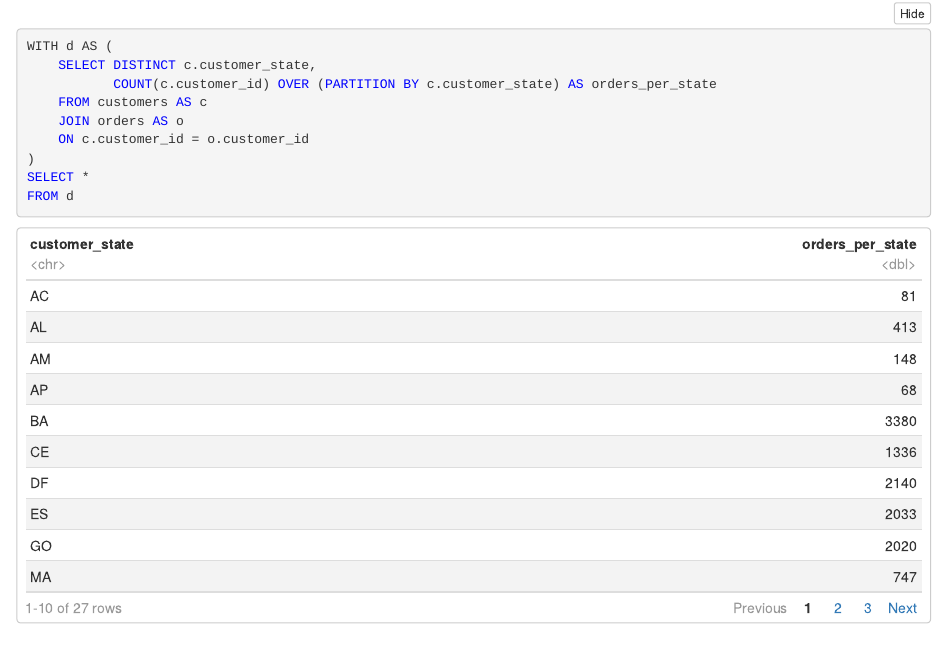
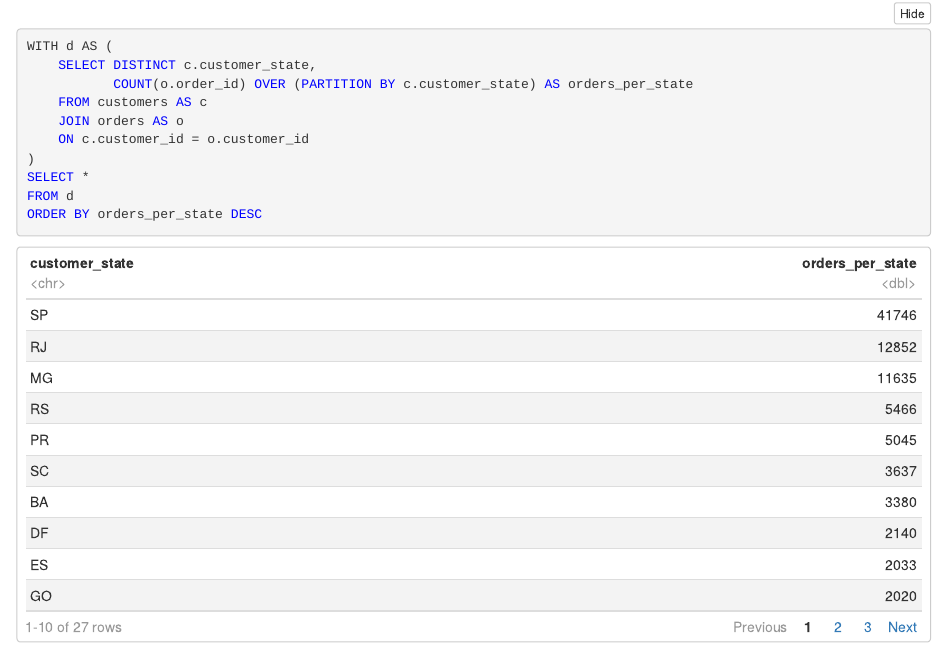
Before and after one commit to shayantandey/Scaler-DS-ML, an R Markdown document (Business Case - SQL/Target Dataset/BusinessCaseStudyTargetMySQL_v1.Rmd): the page in a window 1100 px wide, from 18060 px down. The pictures show the output file Business Case - SQL/Target Dataset/BusinessCaseStudyTargetMySQL_v1.nb.html that the author committed with the source, opened offline.

Commit message:
Exploratory analysis on customer.csv

````diff
--- a/Business Case - SQL/Target Dataset/BusinessCaseStudyTargetMySQL_v1.Rmd
+++ b/Business Case - SQL/Target Dataset/BusinessCaseStudyTargetMySQL_v1.Rmd
@@ -1016,6 +1016,7 @@ WITH d AS (
 )
 SELECT *
 FROM d
+ORDER BY orders_per_state DESC
 ```
 
 ```{r closeconnection, include=FALSE}
````
Also changed, not shown: Business Case - SQL/Target Dataset/BusinessCaseStudyTargetMySQL_v1.nb.html, 1 other file.
